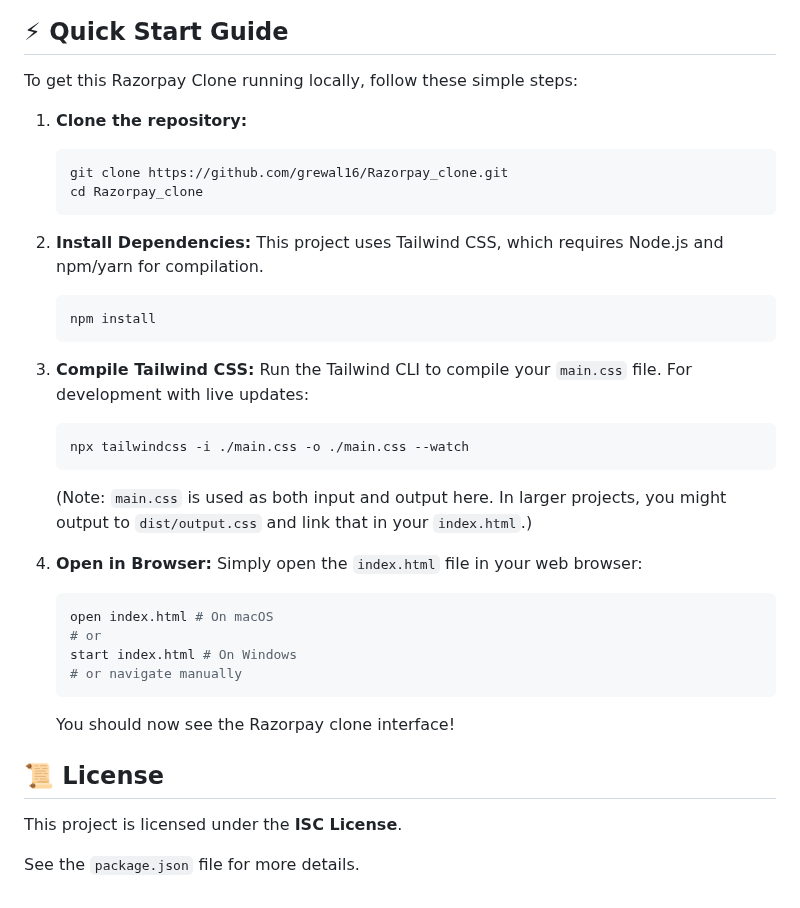
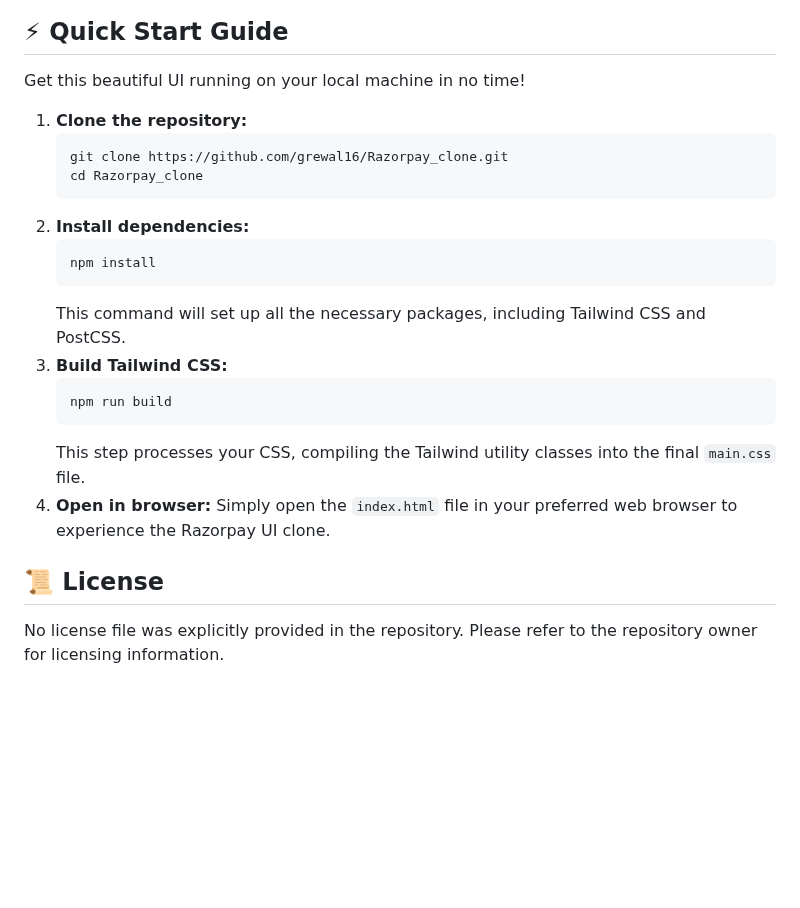
Before and after one commit to grewal16/Razorpay_clone, a Markdown page: README.md, the part around one of its changes. GitHub-like rendering; blank space fills up the shorter version.

````diff
--- a/README.md
+++ b/README.md
@@ -42,36 +44,27 @@ graph TD
 ```
 
 ## ⚡ Quick Start Guide
-To get this Razorpay Clone running locally, follow these simple steps:
+
+Get this beautiful UI running on your local machine in no time!
 
 1.  **Clone the repository:**
     ```bash
     git clone https://github.com/grewal16/Razorpay_clone.git
     cd Razorpay_clone
     ```
-2.  **Install Dependencies:**
-    This project uses Tailwind CSS, which requires Node.js and npm/yarn for compilation.
+2.  **Install dependencies:**
     ```bash
     npm install
     ```
-3.  **Compile Tailwind CSS:**
-    Run the Tailwind CLI to compile your `main.css` file. For development with live updates:
+    This command will set up all the necessary packages, including Tailwind CSS and PostCSS.
+3.  **Build Tailwind CSS:**
     ```bash
-    npx tailwindcss -i ./main.css -o ./main.css --watch
+    npm run build
     ```
-    (Note: `main.css` is used as both input and output here. In larger projects, you might output to `dist/output.css` and link that in your `index.html`.)
-
-4.  **Open in Browser:**
-    Simply open the `index.html` file in your web browser:
-    ```bash
-    open index.html # On macOS
-    # or
-    start index.html # On Windows
-    # or navigate manually
-    ```
-    You should now see the Razorpay clone interface!
+    This step processes your CSS, compiling the Tailwind utility classes into the final `main.css` file.
+4.  **Open in browser:**
+    Simply open the `index.html` file in your preferred web browser to experience the Razorpay UI clone.
 
 ## 📜 License
-This project is licensed under the **ISC License**.
 
-See the `package.json` file for more details.
+No license file was explicitly provided in the repository. Please refer to the repository owner for licensing information.
````
Also changed, not shown: other parts of README.md (+28 -26 lines).
